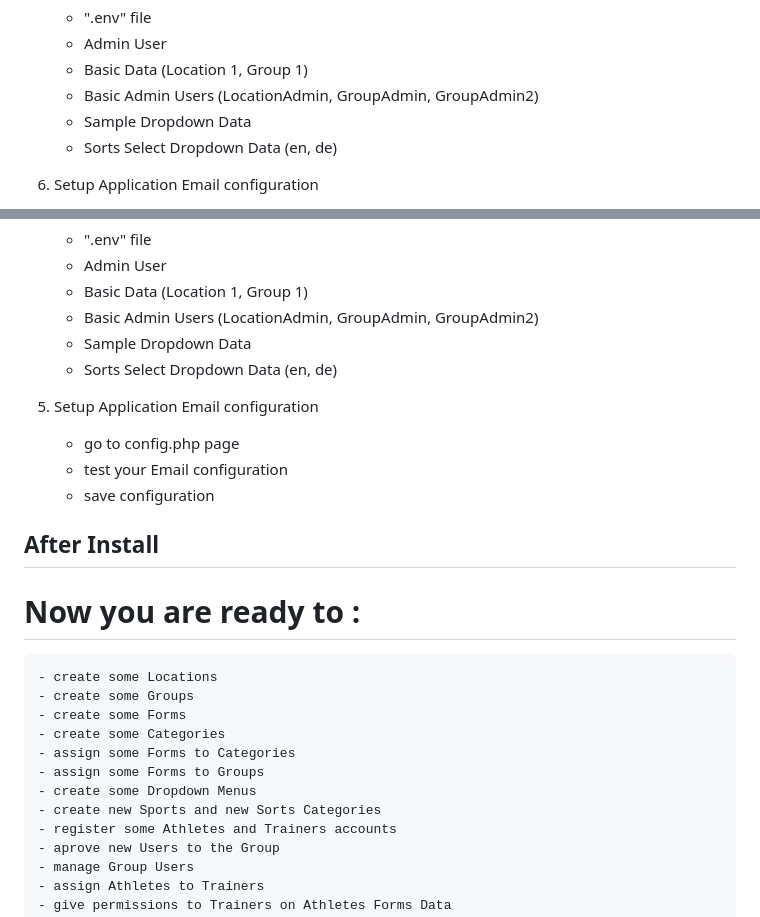
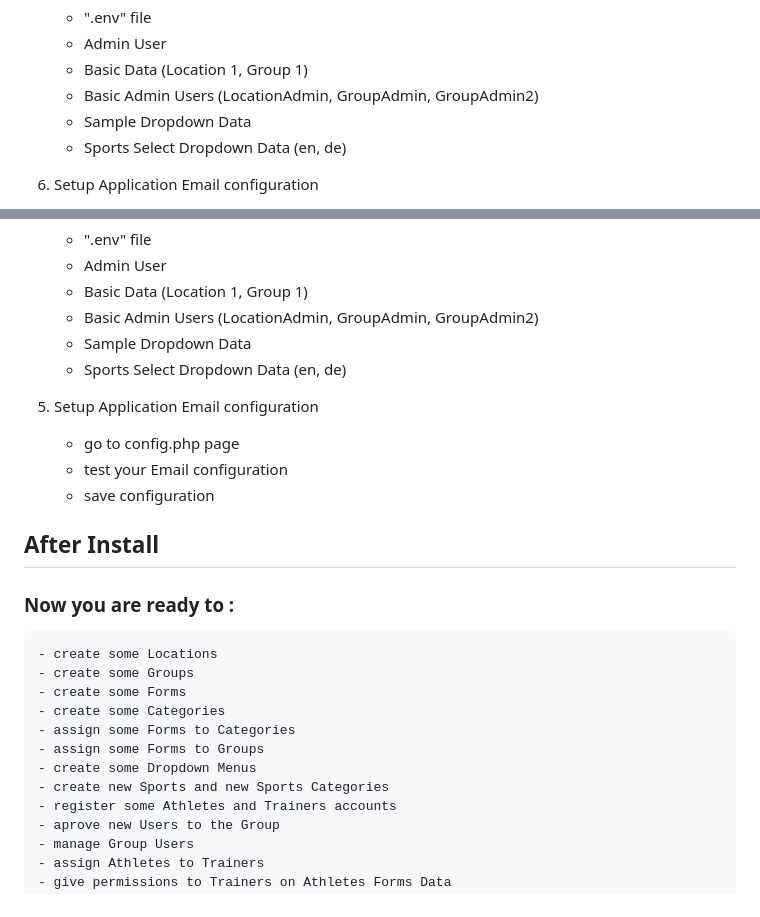
Before and after one commit to madnetdev/regmon-os, a Markdown page: README.md, 2 parts joined by grey strips. Drawn GitHub-style.

Commit message:
3.019 readme.md

```diff
--- a/README.md
+++ b/README.md
@@ -64,7 +64,7 @@
     - Basic Data (Location 1, Group 1)
     - Basic Admin Users (LocationAdmin, GroupAdmin, GroupAdmin2)
     - Sample Dropdown Data
-    - Sorts Select Dropdown Data (en, de)
+    - Sports Select Dropdown Data (en, de)
 
 
 6. Setup Application Email configuration
@@ -129,7 +129,7 @@
     - Basic Data (Location 1, Group 1)
     - Basic Admin Users (LocationAdmin, GroupAdmin, GroupAdmin2)
     - Sample Dropdown Data
-    - Sorts Select Dropdown Data (en, de)
+    - Sports Select Dropdown Data (en, de)
 
 
 6. Setup Application Email configuration
@@ -141,7 +141,7 @@
 
 ## After Install
 
-# Now you are ready to :
+### Now you are ready to :
     - create some Locations
     - create some Groups
     - create some Forms
@@ -149,7 +149,7 @@
     - assign some Forms to Categories
     - assign some Forms to Groups
     - create some Dropdown Menus
-    - create new Sports and new Sorts Categories
+    - create new Sports and new Sports Categories
     - register some Athletes and Trainers accounts
     - aprove new Users to the Group
     - manage Group Users
```
